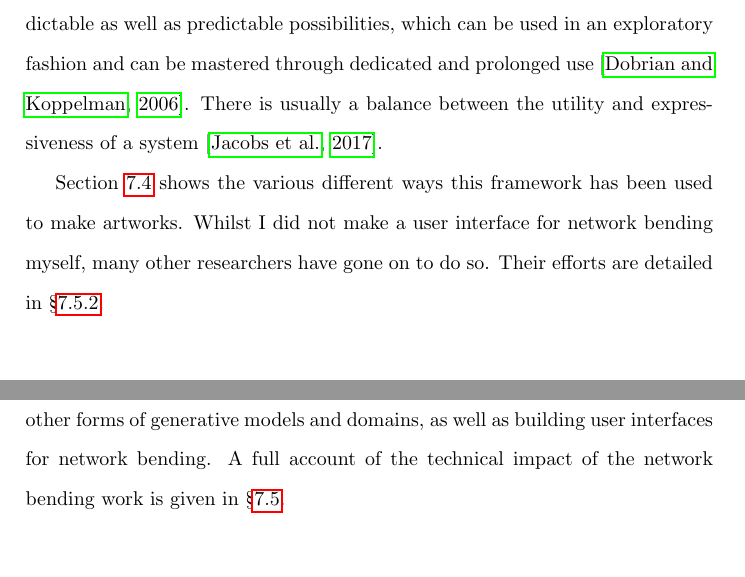
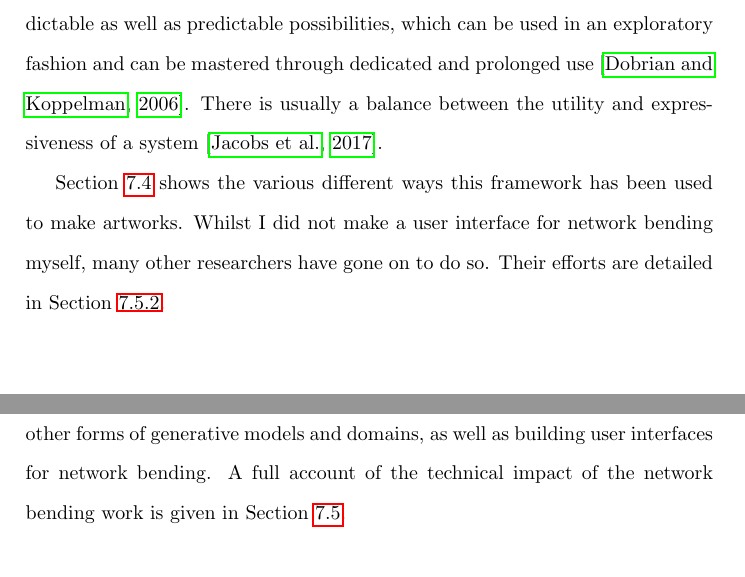
Before and after one commit to terrybroad/thesis, a LaTeX thesis (thesis.tex, which reads c5_network_bending.tex, c6_active_div_landscape.tex): two parts of pages 130 and 150 of 239, joined at a grey line, cut so that both start at the same text. Compiled offline with pdfLaTeX.

Commit message:
tidy up references to sections and figures

```diff
--- a/c5_network_bending.tex
+++ b/c5_network_bending.tex
@@ -388,7 +388,7 @@ There is usually a balance between the utility and expressiveness of a system \c
 
 Section \ref{c7:sec:net-bend-artworks} shows the various different ways this framework has been used to make artworks.
 Whilst I did not make a user interface for network bending myself, many other researchers have gone on to do so.
-Their efforts are detailed in \S \ref{c7:subsec:net-bend-interfaces}.
+Their efforts are detailed in Section \ref{c7:subsec:net-bend-interfaces}.
 
 \subsection{Comparison Between Audio and Image Domains}
 
--- a/c6_active_div_landscape.tex
+++ b/c6_active_div_landscape.tex
@@ -225,7 +225,7 @@ Which generates sample $p'=\sigma(W_2(\sigma(W_1x+b_1))+b_2)$ from input vector
 In the network bending framework, a deterministic function $f$ (controlled by the parameter $y$) is inserted into the computational graph of the model and applied to the internal activations of the model $u=\sigma(W_2(f(\sigma(W_1x+b_1),y))+b_2)$, allowing the model to produce new samples $u$ from the new distribution $u \in U$. Beyond the simplest case of a transformation being applied to all features in a layer, the transformation layer can also be applied to a random sub-section of features, or to a pre-selected set of features (\S \ref{c5:sec:clustering}).
 
 Network bending has been further developed by others into applications in other forms of generative models and domains, as well as building user interfaces for network bending.
-A full account of the technical impact of the network bending work is given in \S \ref{c7:sec:net-bend-impact}.
+A full account of the technical impact of the network bending work is given in Section \ref{c7:sec:net-bend-impact}.
 
 \subsection{Network Blending}
 \label{survey:blending}
```
Also changed, not shown: c2_background.tex (+1 -1 lines).
